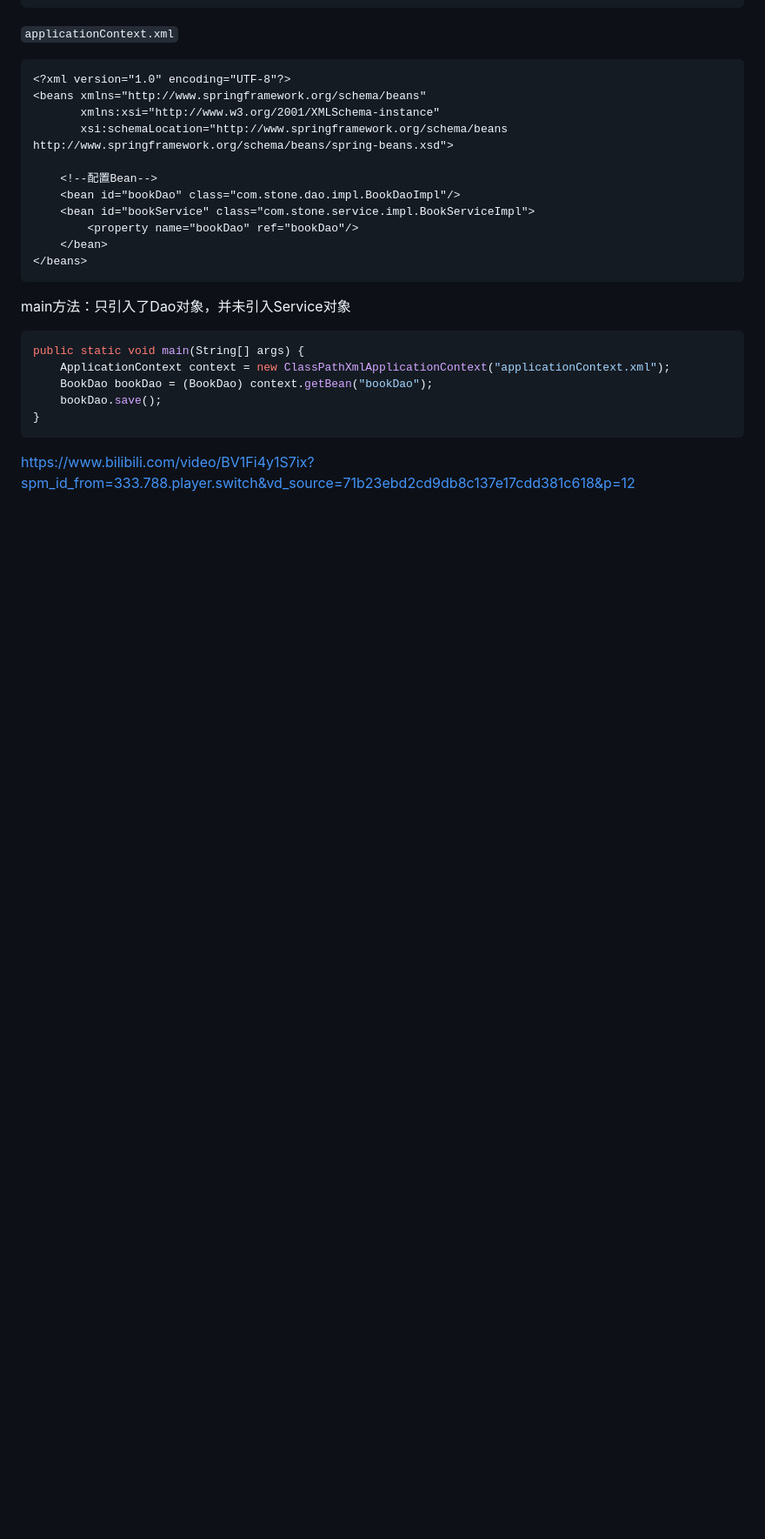
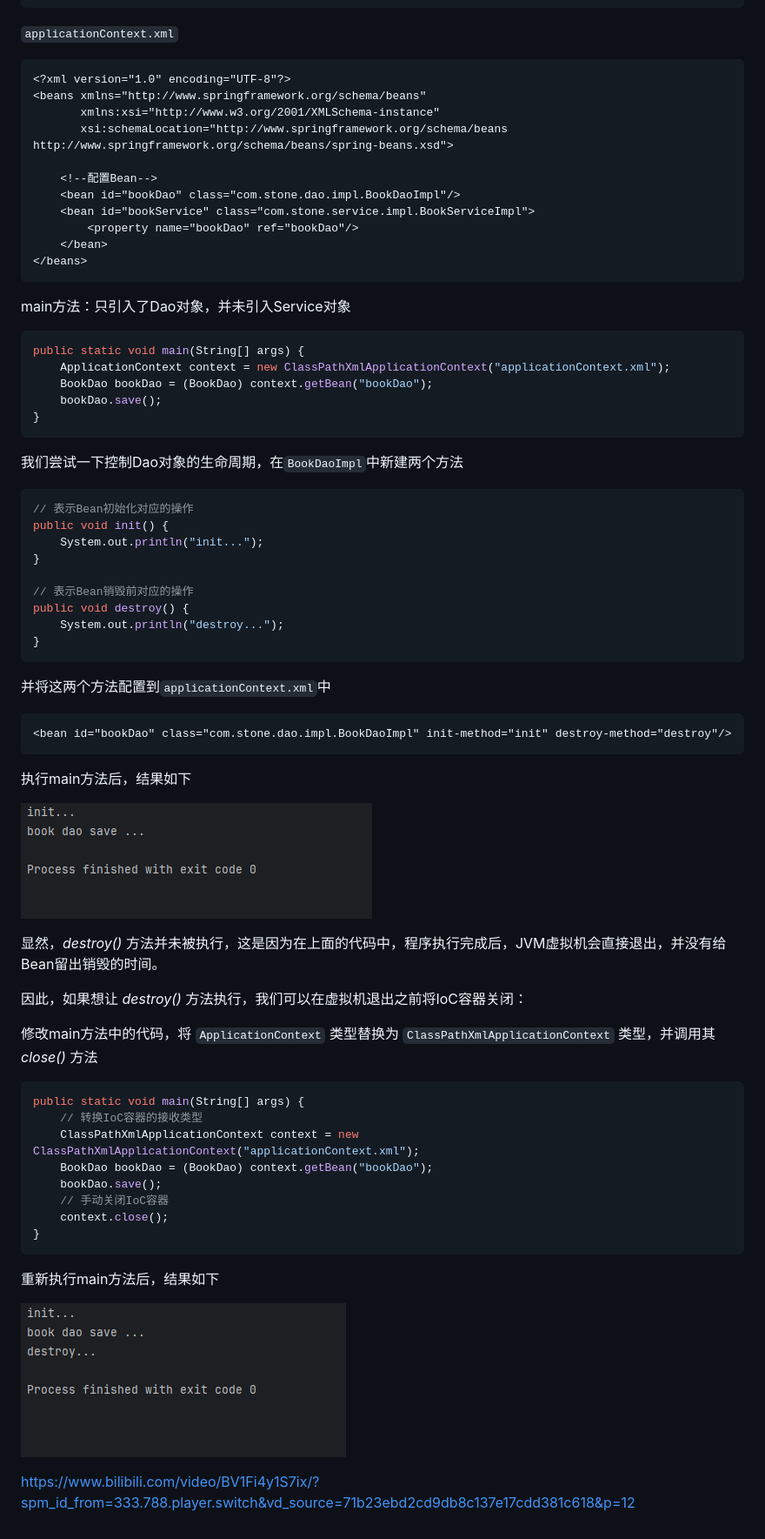
Before and after one commit to ChristmasKey/mySSM, a Markdown page: mySSM笔记.md, the part around the change. Shown: that part at 87% size. Rendered like a GitHub page; pictures changed too: images/Bean的生命周期方法运行结果.png (added), images/Bean的生命周期方法运行结果1.png (added); blank space fills up the shorter version.

Commit message:
手动关闭IoC容器以销毁Bean

````diff
--- a/mySSM笔记.md
+++ b/mySSM笔记.md
@@ -875,4 +875,53 @@ public static void main(String[] args) {
 }
 ```
 
-https://www.bilibili.com/video/BV1Fi4y1S7ix?spm_id_from=333.788.player.switch&vd_source=71b23ebd2cd9db8c137e17cdd381c618&p=12
+
+
+我们尝试一下控制Dao对象的生命周期，在`BookDaoImpl`中新建两个方法
+
+```java
+// 表示Bean初始化对应的操作
+public void init() {
+    System.out.println("init...");
+}
+
+// 表示Bean销毁前对应的操作
+public void destroy() {
+    System.out.println("destroy...");
+}
+```
+
+并将这两个方法配置到`applicationContext.xml`中
+
+```xml
+<bean id="bookDao" class="com.stone.dao.impl.BookDaoImpl" init-method="init" destroy-method="destroy"/>
+```
+
+执行main方法后，结果如下
+
+![Bean的生命周期方法运行结果](./images/Bean的生命周期方法运行结果.png)
+
+显然，*destroy()* 方法并未被执行，这是因为在上面的代码中，程序执行完成后，JVM虚拟机会直接退出，并没有给Bean留出销毁的时间。
+
+因此，如果想让 *destroy()* 方法执行，我们可以在虚拟机退出之前将IoC容器关闭：
+
+修改main方法中的代码，将 `ApplicationContext` 类型替换为 `ClassPathXmlApplicationContext` 类型，并调用其 *close()* 方法
+
+```java
+public static void main(String[] args) {
+    // 转换IoC容器的接收类型
+    ClassPathXmlApplicationContext context = new ClassPathXmlApplicationContext("applicationContext.xml");
+    BookDao bookDao = (BookDao) context.getBean("bookDao");
+    bookDao.save();
+    // 手动关闭IoC容器
+    context.close();
+}
+```
+
+重新执行main方法后，结果如下
+
+![Bean的生命周期方法运行结果1](./images/Bean的生命周期方法运行结果1.png)
+
+
+
+https://www.bilibili.com/video/BV1Fi4y1S7ix/?spm_id_from=333.788.player.switch&vd_source=71b23ebd2cd9db8c137e17cdd381c618&p=12
````
Also changed, not shown: 9 other files.
